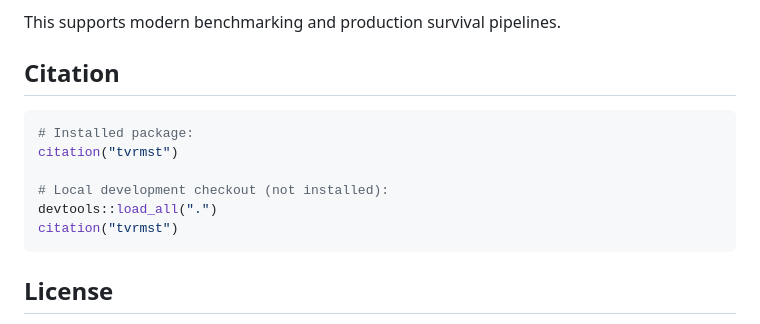
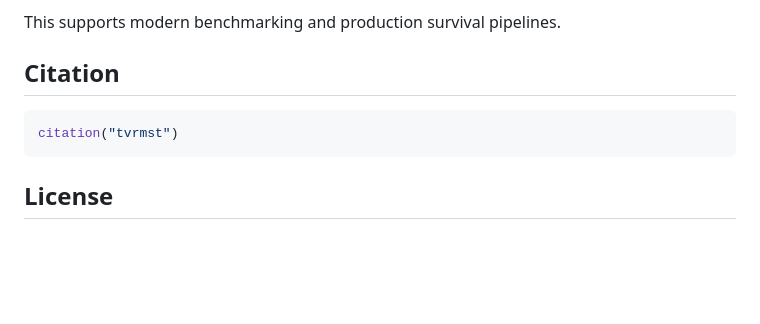
Before and after one commit to ielbadisy/tvrmst, a Markdown page: README.md, the part around the change. GitHub-like rendering; blank space fills up the shorter version.

````diff
--- a/README.md
+++ b/README.md
@@ -196,11 +196,6 @@ This supports modern benchmarking and production survival pipelines.
 ## Citation
 
 ``` r
-# Installed package:
-citation("tvrmst")
-
-# Local development checkout (not installed):
-devtools::load_all(".")
 citation("tvrmst")
 ```
 
````
